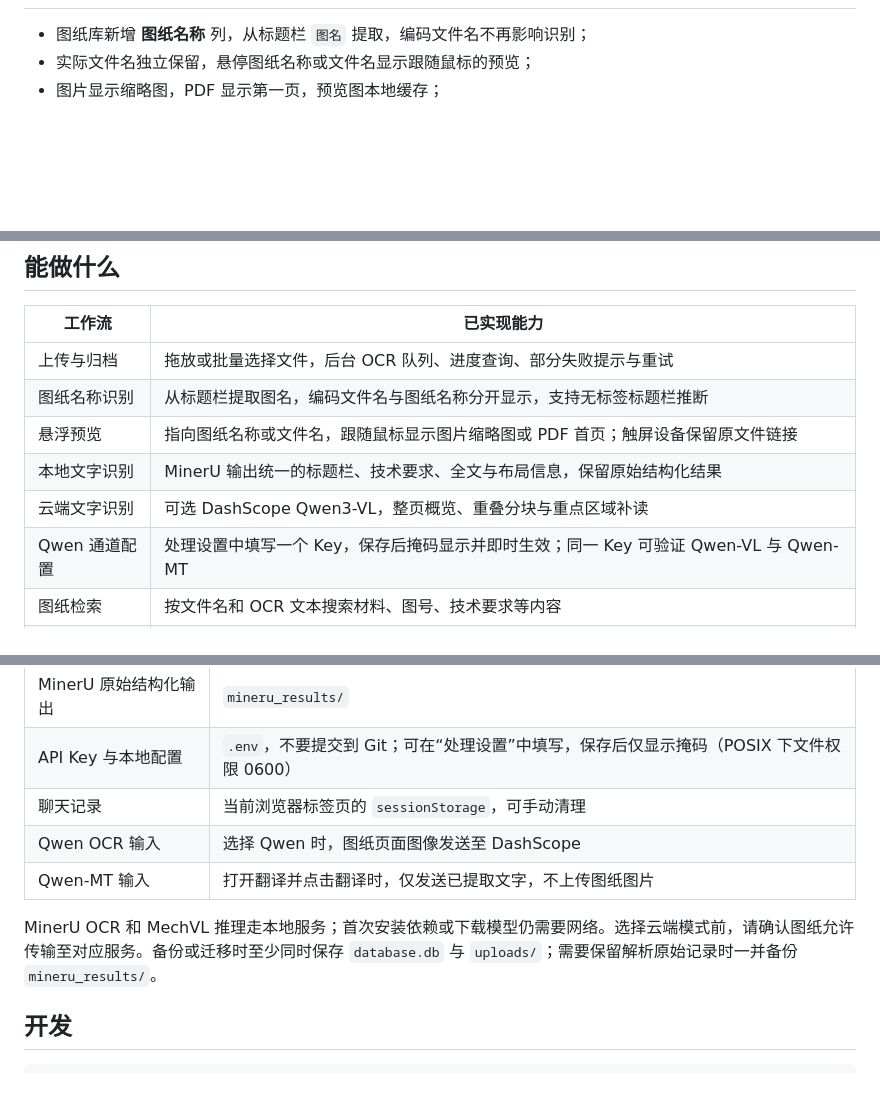
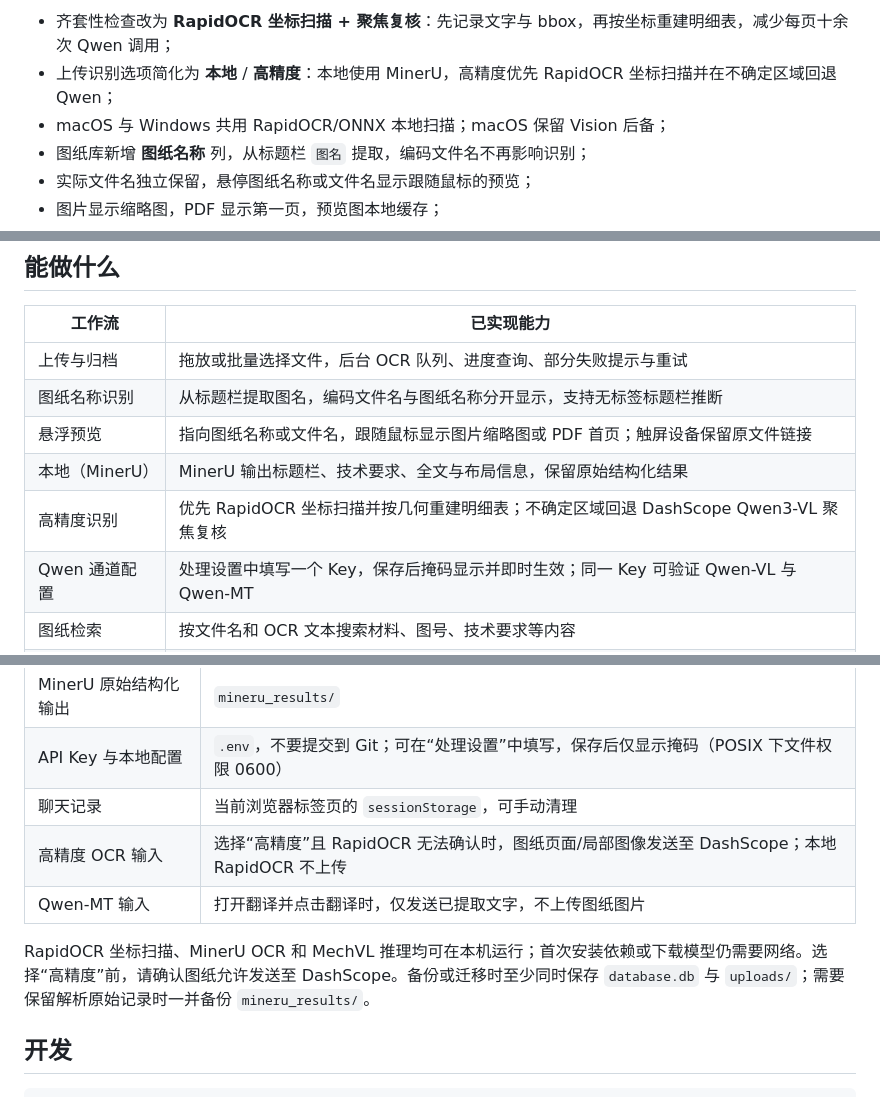
Before and after one commit to liu-Daniel7/solidcog, a Markdown page: README.md, 3 parts joined by grey strips. GitHub-like rendering; blank space fills up the shorter version.

```diff
--- a/README.md
+++ b/README.md
@@ -40,4 +40,7 @@ SolidCog 把图纸上传、结构化文字识别、全文检索、双语翻译
 
+- 齐套性检查改为 **RapidOCR 坐标扫描 + 聚焦复核**：先记录文字与 bbox，再按坐标重建明细表，减少每页十余次 Qwen 调用；
+- 上传识别选项简化为 **本地** / **高精度**：本地使用 MinerU，高精度优先 RapidOCR 坐标扫描并在不确定区域回退 Qwen；
+- macOS 与 Windows 共用 RapidOCR/ONNX 本地扫描；macOS 保留 Vision 后备；
 - 图纸库新增 **图纸名称** 列，从标题栏 `图名` 提取，编码文件名不再影响识别；
 - 实际文件名独立保留，悬停图纸名称或文件名显示跟随鼠标的预览；
 - 图片显示缩略图，PDF 显示第一页，预览图本地缓存；
@@ -53,8 +56,8 @@ SolidCog 把图纸上传、结构化文字识别、全文检索、双语翻译
 | 上传与归档 | 拖放或批量选择文件，后台 OCR 队列、进度查询、部分失败提示与重试 |
 | 图纸名称识别 | 从标题栏提取图名，编码文件名与图纸名称分开显示，支持无标签标题栏推断 |
 | 悬浮预览 | 指向图纸名称或文件名，跟随鼠标显示图片缩略图或 PDF 首页；触屏设备保留原文件链接 |
-| 本地文字识别 | MinerU 输出统一的标题栏、技术要求、全文与布局信息，保留原始结构化结果 |
-| 云端文字识别 | 可选 DashScope Qwen3-VL，整页概览、重叠分块与重点区域补读 |
+| 本地（MinerU） | MinerU 输出标题栏、技术要求、全文与布局信息，保留原始结构化结果 |
+| 高精度识别 | 优先 RapidOCR 坐标扫描并按几何重建明细表；不确定区域回退 DashScope Qwen3-VL 聚焦复核 |
 | Qwen 通道配置 | 处理设置中填写一个 Key，保存后掩码显示并即时生效；同一 Key 可验证 Qwen-VL 与 Qwen-MT |
 | 图纸检索 | 按文件名和 OCR 文本搜索材料、图号、技术要求等内容 |
 | 查看与导出 | 独立 OCR 结果页、文字导出、双语翻译对照、CSV 导出、图纸删除 |
@@ -175,10 +181,10 @@ Windows / WSL2 的真实联调记录（2026-10-27）使用 **RTX 4060 Laptop 8 G
 | MinerU 原始结构化输出 | `mineru_results/` |
 | API Key 与本地配置 | `.env`，不要提交到 Git；可在“处理设置”中填写，保存后仅显示掩码（POSIX 下文件权限 0600） |
 | 聊天记录 | 当前浏览器标签页的 `sessionStorage`，可手动清理 |
-| Qwen OCR 输入 | 选择 Qwen 时，图纸页面图像发送至 DashScope |
+| 高精度 OCR 输入 | 选择“高精度”且 RapidOCR 无法确认时，图纸页面/局部图像发送至 DashScope；本地 RapidOCR 不上传 |
 | Qwen-MT 输入 | 打开翻译并点击翻译时，仅发送已提取文字，不上传图纸图片 |
 
-MinerU OCR 和 MechVL 推理走本地服务；首次安装依赖或下载模型仍需要网络。选择云端模式前，请确认图纸允许传输至对应服务。备份或迁移时至少同时保存 `database.db` 与 `uploads/`；需要保留解析原始记录时一并备份 `mineru_results/`。
+RapidOCR 坐标扫描、MinerU OCR 和 MechVL 推理均可在本机运行；首次安装依赖或下载模型仍需要网络。选择“高精度”前，请确认图纸允许发送至 DashScope。备份或迁移时至少同时保存 `database.db` 与 `uploads/`；需要保留解析原始记录时一并备份 `mineru_results/`。
 
 ## 开发
 
```
Also changed, not shown: other parts of README.md (+19 -15 lines).
